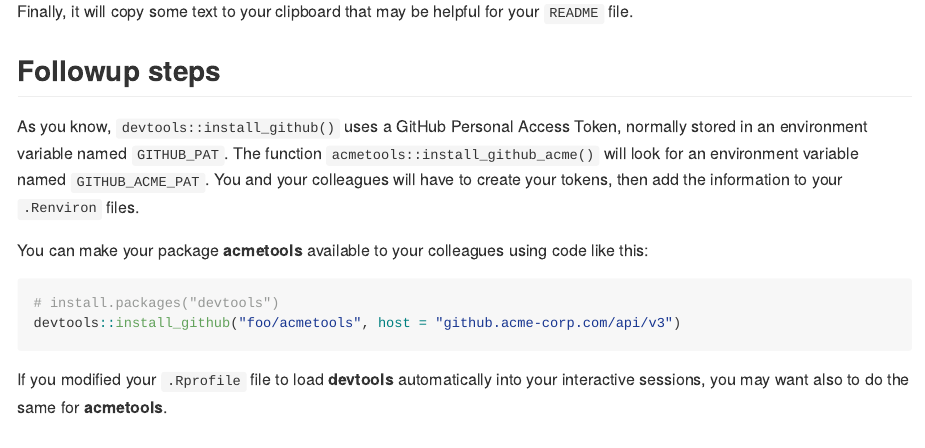
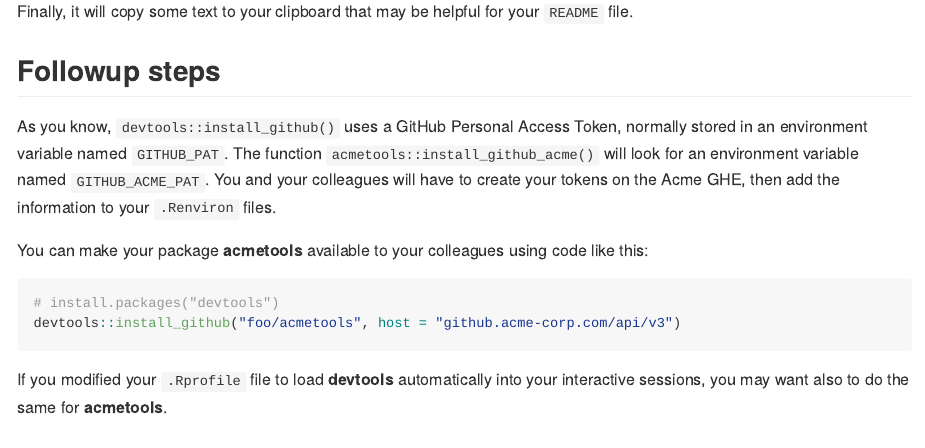
Before and after one commit to ijlyttle/ghentr, an R Markdown document (README.Rmd): the page in a window 1100 px wide, from 1600 px down. Rendered offline with R 4.5, knitr and Pandoc, with nearby package versions; badge pictures from the web are left out.

Commit message:
adds reference to Acme GHE

```diff
--- a/README.Rmd
+++ b/README.Rmd
@@ -86,7 +86,7 @@
 
 ## Followup steps
 
-As you know, `devtools::install_github()` uses a GitHub Personal Access Token, normally stored in an environment variable named `GITHUB_PAT`. The function `acmetools::install_github_acme()` will  look for an environment variable named `GITHUB_ACME_PAT`. You and your colleagues will have to create your tokens, then add the information to your `.Renviron` files.
+As you know, `devtools::install_github()` uses a GitHub Personal Access Token, normally stored in an environment variable named `GITHUB_PAT`. The function `acmetools::install_github_acme()` will  look for an environment variable named `GITHUB_ACME_PAT`. You and your colleagues will have to create your tokens on the Acme GHE, then add the information to your `.Renviron` files.
 
 You can make your package **acmetools** available to your colleagues using code like this:
 
```
